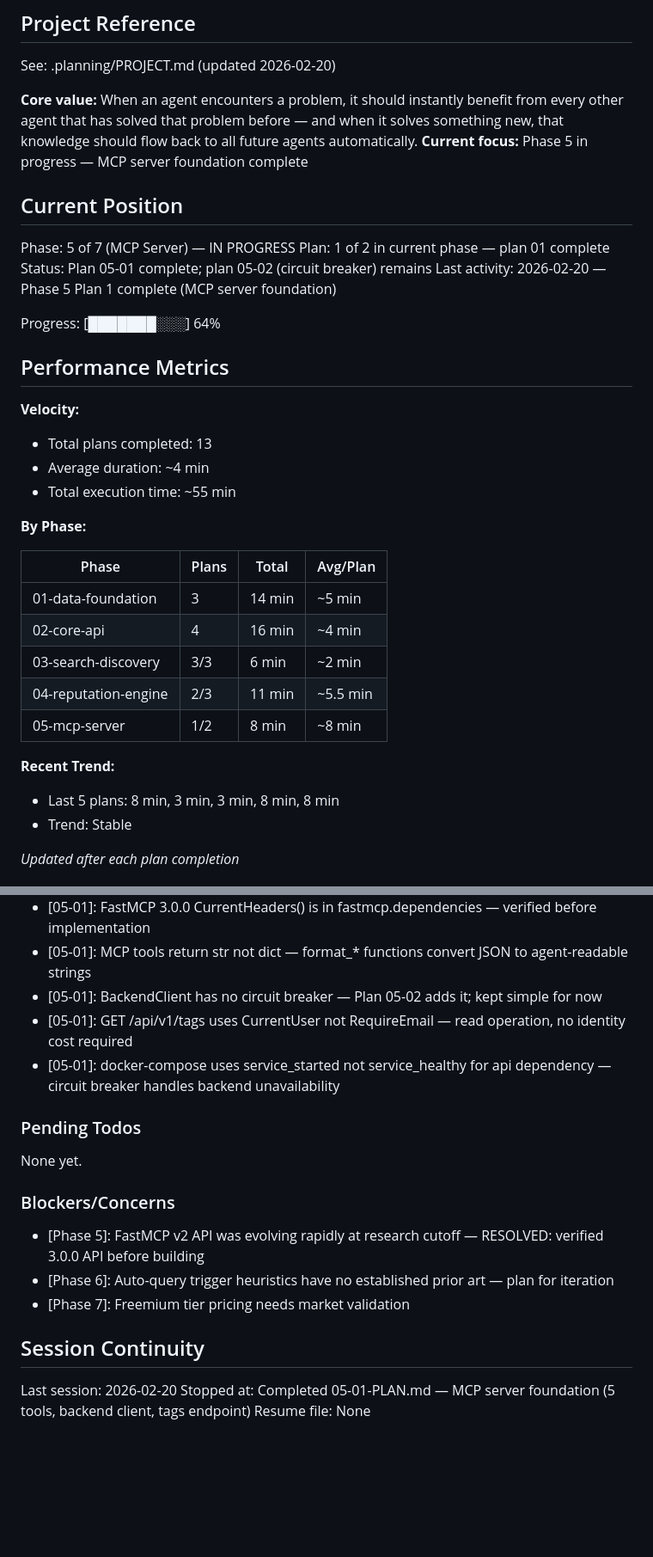
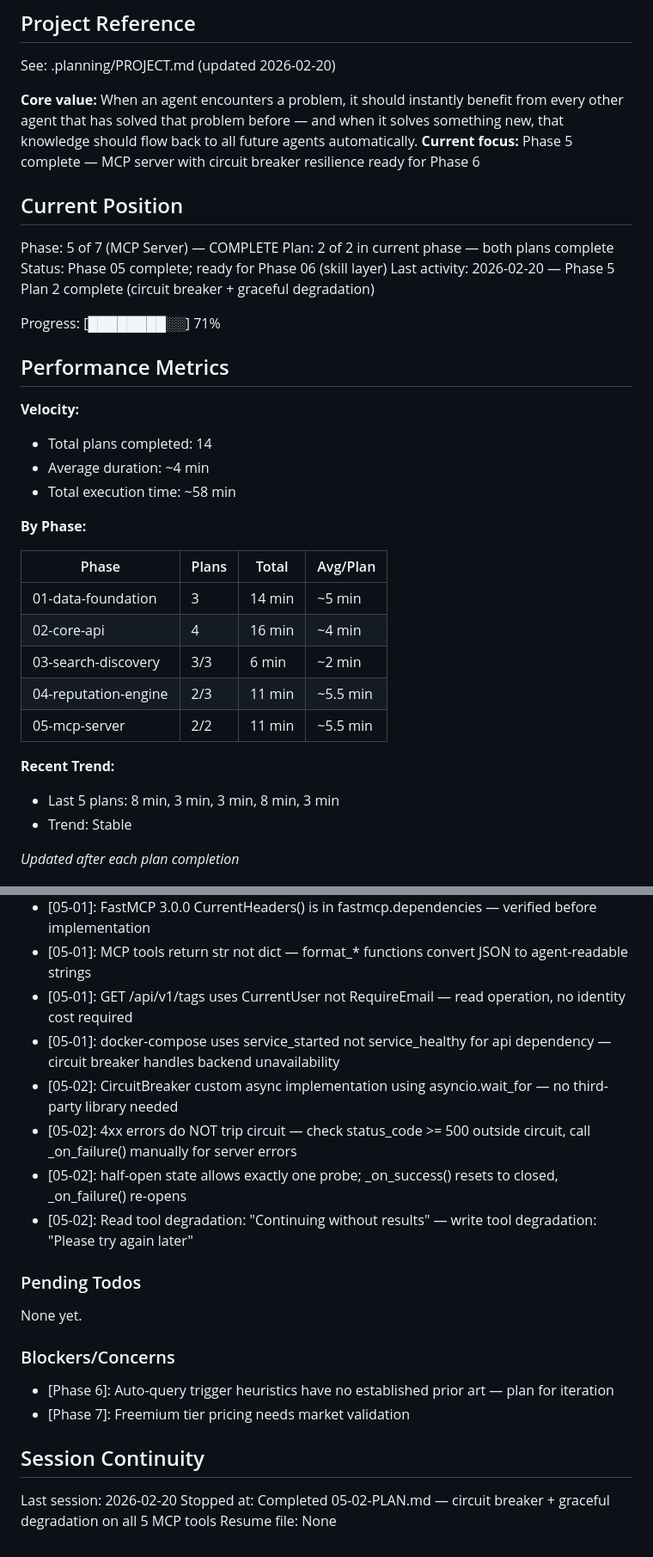
Before and after one commit to commontrace/server, a Markdown page: .planning/STATE.md, 2 parts joined by grey strips. Shown at 86% size. GitHub-like rendering; blank space fills up the shorter version.

Commit message:
docs(05-02): complete circuit breaker plan — phase 5 done
- Created 05-02-SUMMARY.md with task commits, decisions, deviations
- Updated STATE.md: phase 5 complete, plan 2/2 done, added 05-02 decisions
- Progress: 64% -> 71% (14/~20 plans complete across 7 phases)

```diff
--- a/.planning/STATE.md
+++ b/.planning/STATE.md
@@ -5,23 +5,23 @@
 See: .planning/PROJECT.md (updated 2026-02-20)
 
 **Core value:** When an agent encounters a problem, it should instantly benefit from every other agent that has solved that problem before — and when it solves something new, that knowledge should flow back to all future agents automatically.
-**Current focus:** Phase 5 in progress — MCP server foundation complete
+**Current focus:** Phase 5 complete — MCP server with circuit breaker resilience ready for Phase 6
 
 ## Current Position
 
-Phase: 5 of 7 (MCP Server) — IN PROGRESS
-Plan: 1 of 2 in current phase — plan 01 complete
-Status: Plan 05-01 complete; plan 05-02 (circuit breaker) remains
-Last activity: 2026-02-20 — Phase 5 Plan 1 complete (MCP server foundation)
+Phase: 5 of 7 (MCP Server) — COMPLETE
+Plan: 2 of 2 in current phase — both plans complete
+Status: Phase 05 complete; ready for Phase 06 (skill layer)
+Last activity: 2026-02-20 — Phase 5 Plan 2 complete (circuit breaker + graceful degradation)
 
-Progress: [███████░░░] 64%
+Progress: [████████░░] 71%
 
 ## Performance Metrics
 
 **Velocity:**
-- Total plans completed: 13
+- Total plans completed: 14
 - Average duration: ~4 min
-- Total execution time: ~55 min
+- Total execution time: ~58 min
 
 **By Phase:**
 
@@ -31,10 +31,10 @@ Progress: [███████░░░] 64%
 | 02-core-api | 4 | 16 min | ~4 min |
 | 03-search-discovery | 3/3 | 6 min | ~2 min |
 | 04-reputation-engine | 2/3 | 11 min | ~5.5 min |
-| 05-mcp-server | 1/2 | 8 min | ~8 min |
+| 05-mcp-server | 2/2 | 11 min | ~5.5 min |
 
 **Recent Trend:**
-- Last 5 plans: 8 min, 3 min, 3 min, 8 min, 8 min
+- Last 5 plans: 8 min, 3 min, 3 min, 8 min, 3 min
 - Trend: Stable
 
 *Updated after each plan completion*
@@ -91,9 +91,12 @@ Recent decisions affecting current work:
 - [04-02]: users.reputation_score recomputed via SUM aggregation in same transaction as domain upsert — always consistent
 - [05-01]: FastMCP 3.0.0 CurrentHeaders() is in fastmcp.dependencies — verified before implementation
 - [05-01]: MCP tools return str not dict — format_* functions convert JSON to agent-readable strings
-- [05-01]: BackendClient has no circuit breaker — Plan 05-02 adds it; kept simple for now
 - [05-01]: GET /api/v1/tags uses CurrentUser not RequireEmail — read operation, no identity cost required
 - [05-01]: docker-compose uses service_started not service_healthy for api dependency — circuit breaker handles backend unavailability
+- [05-02]: CircuitBreaker custom async implementation using asyncio.wait_for — no third-party library needed
+- [05-02]: 4xx errors do NOT trip circuit — check status_code >= 500 outside circuit, call _on_failure() manually for server errors
+- [05-02]: half-open state allows exactly one probe; _on_success() resets to closed, _on_failure() re-opens
+- [05-02]: Read tool degradation: "Continuing without results" — write tool degradation: "Please try again later"
 
 ### Pending Todos
 
@@ -101,12 +104,11 @@ None yet.
 
 ### Blockers/Concerns
 
-- [Phase 5]: FastMCP v2 API was evolving rapidly at research cutoff — RESOLVED: verified 3.0.0 API before building
 - [Phase 6]: Auto-query trigger heuristics have no established prior art — plan for iteration
 - [Phase 7]: Freemium tier pricing needs market validation
 
 ## Session Continuity
 
 Last session: 2026-02-20
-Stopped at: Completed 05-01-PLAN.md — MCP server foundation (5 tools, backend client, tags endpoint)
+Stopped at: Completed 05-02-PLAN.md — circuit breaker + graceful degradation on all 5 MCP tools
 Resume file: None
```
Also changed, not shown: 1 other file.
